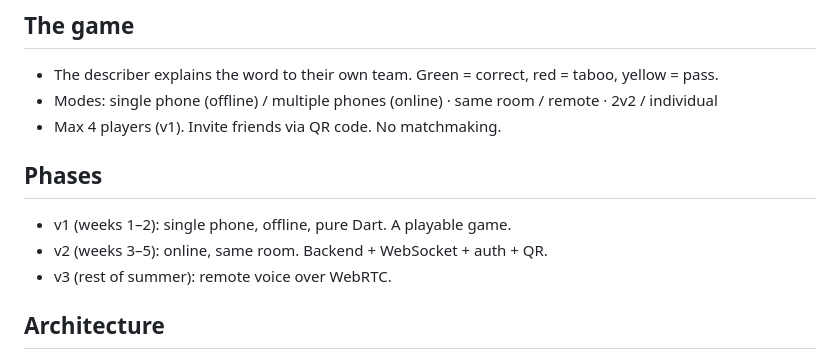
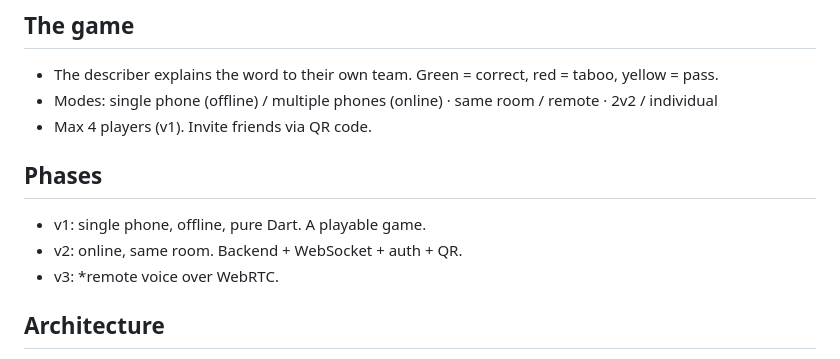
Before and after one commit to endri8108/tabu, a Markdown page: docs/design.md, the part around the change. Drawn GitHub-style.

Commit message:
Refine design doc

```diff
--- a/docs/design.md
+++ b/docs/design.md
@@ -3,12 +3,12 @@
 ## The game
 - The describer explains the word to their own team. Green = correct, red = taboo, yellow = pass.
 - Modes: single phone (offline) / multiple phones (online) · same room / remote · 2v2 / individual
-- Max 4 players (v1). Invite friends via QR code. No matchmaking.
+- Max 4 players (v1). Invite friends via QR code.
 
 ## Phases
-- v1 (weeks 1–2): single phone, offline, pure Dart. A playable game.
-- v2 (weeks 3–5): online, same room. Backend + WebSocket + auth + QR.
-- v3 (rest of summer): remote voice over WebRTC.
+- v1: single phone, offline, pure Dart. A playable game.
+- v2: online, same room. Backend + WebSocket + auth + QR.
+- v3: *remote voice over WebRTC.
 
 ## Architecture
 - Game engine: `apply(state, event) → new state`. Pure and framework-free: it knows nothing about Flutter, the screen or the network.
```
